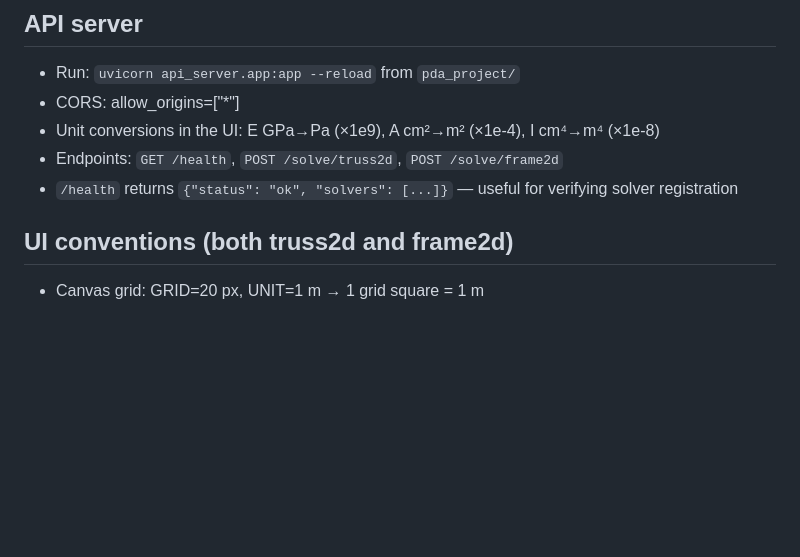
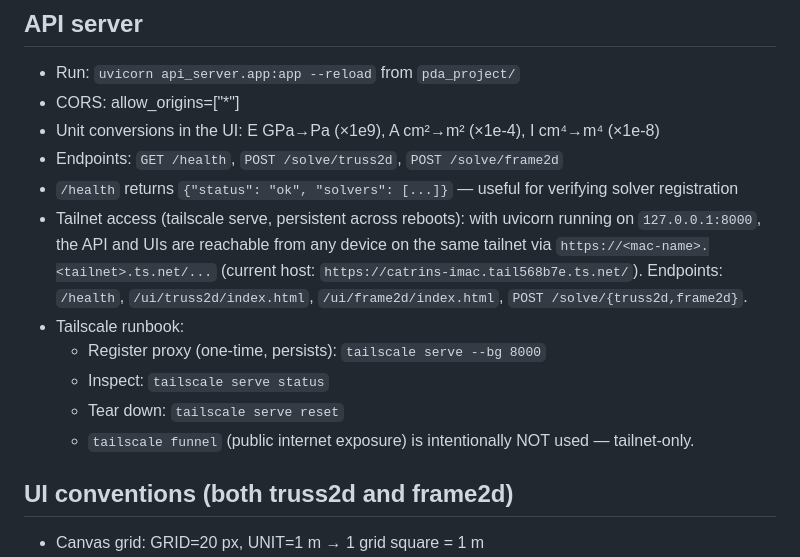
Before and after one commit to PDA-structure/PDA_Project, a Markdown page: CLAUDE.md, the part around the change. Rendered like a GitHub page; blank space fills up the shorter version.

Commit message:
docs(260503-cf7): add tailscale serve runbook to CLAUDE.md API server section
- Document tailnet HTTPS proxy pattern: https://<mac-name>.<tailnet>.ts.net/...
- Add register/inspect/tear-down commands (tailscale serve --bg 8000 / status / reset)
- Note explicit non-use of tailscale funnel (tailnet-only, not public)

Co-Authored-By: Claude Opus 4.7 (1M context) <noreply@anthropic.com>

```diff
--- a/CLAUDE.md
+++ b/CLAUDE.md
@@ -115,6 +115,12 @@ Key design principles:
 - Unit conversions in the UI: E GPa→Pa (×1e9), A cm²→m² (×1e-4), I cm⁴→m⁴ (×1e-8)
 - Endpoints: `GET /health`, `POST /solve/truss2d`, `POST /solve/frame2d`
 - `/health` returns `{"status": "ok", "solvers": [...]}` — useful for verifying solver registration
+- Tailnet access (tailscale serve, persistent across reboots): with uvicorn running on `127.0.0.1:8000`, the API and UIs are reachable from any device on the same tailnet via `https://<mac-name>.<tailnet>.ts.net/...` (current host: `https://catrins-imac.tail568b7e.ts.net/`). Endpoints: `/health`, `/ui/truss2d/index.html`, `/ui/frame2d/index.html`, `POST /solve/{truss2d,frame2d}`.
+- Tailscale runbook:
+  - Register proxy (one-time, persists): `tailscale serve --bg 8000`
+  - Inspect: `tailscale serve status`
+  - Tear down: `tailscale serve reset`
+  - `tailscale funnel` (public internet exposure) is intentionally NOT used — tailnet-only.
 
 ## UI conventions (both truss2d and frame2d)
 - Canvas grid: GRID=20 px, UNIT=1 m → 1 grid square = 1 m
```
